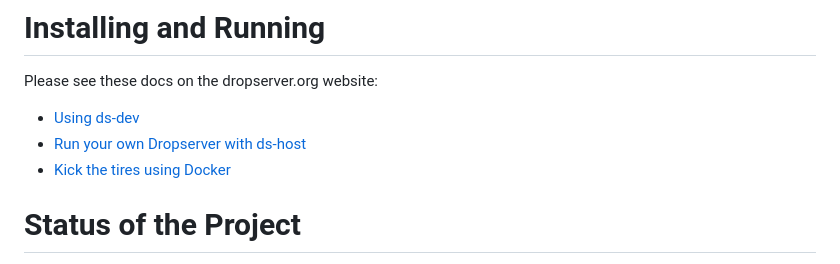
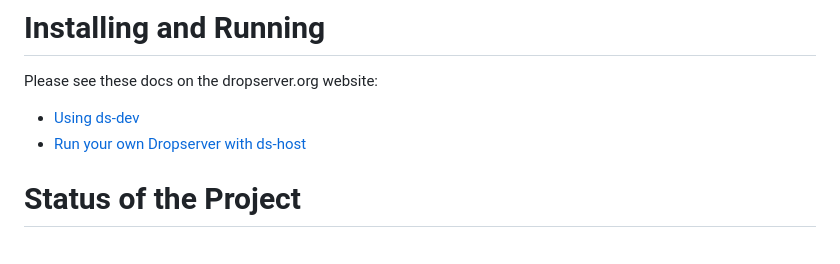
Before and after one commit to teleclimber/Dropserver, a Markdown page: README.md, the part around the change. GitHub-like rendering.

Commit message:
chore: remove mention of Docker in Readme

```diff
--- a/README.md
+++ b/README.md
@@ -61,7 +61,6 @@ Please see these docs on the dropserver.org website:
 
 - [Using ds-dev](https://dropserver.org/docs/ds-dev/)
 - [Run your own Dropserver with ds-host](https://dropserver.org/docs/ds-host/)
-- [Kick the tires using Docker](https://dropserver.org/docs/ds-host-docker/)
 
 # Status of the Project
 
```
